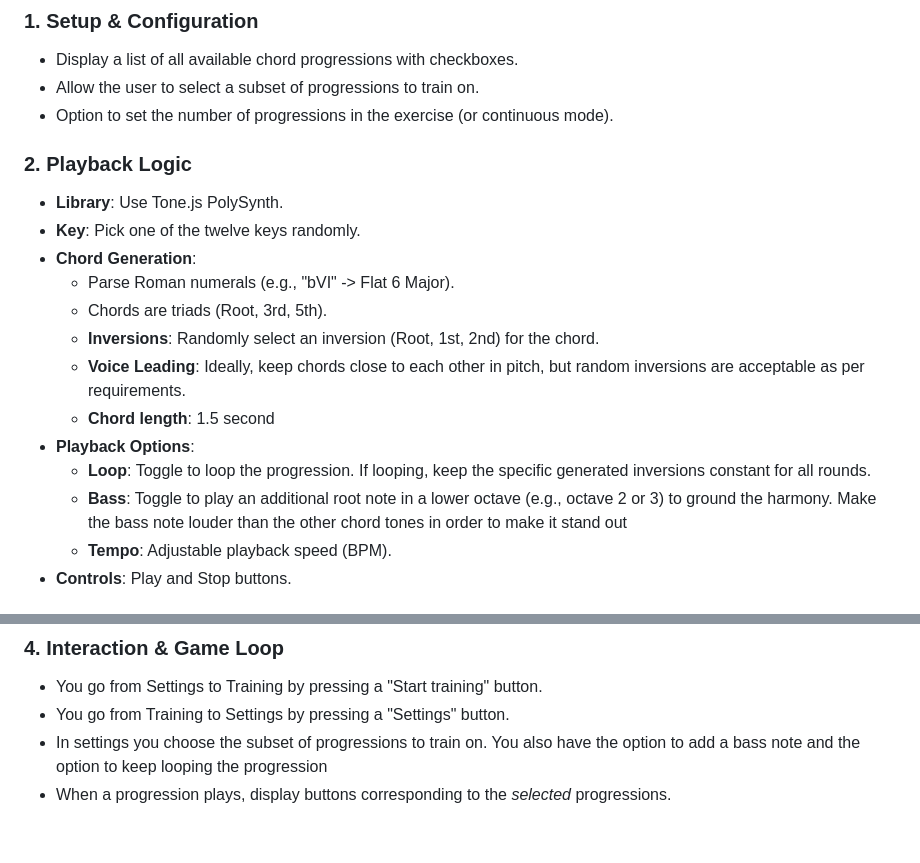
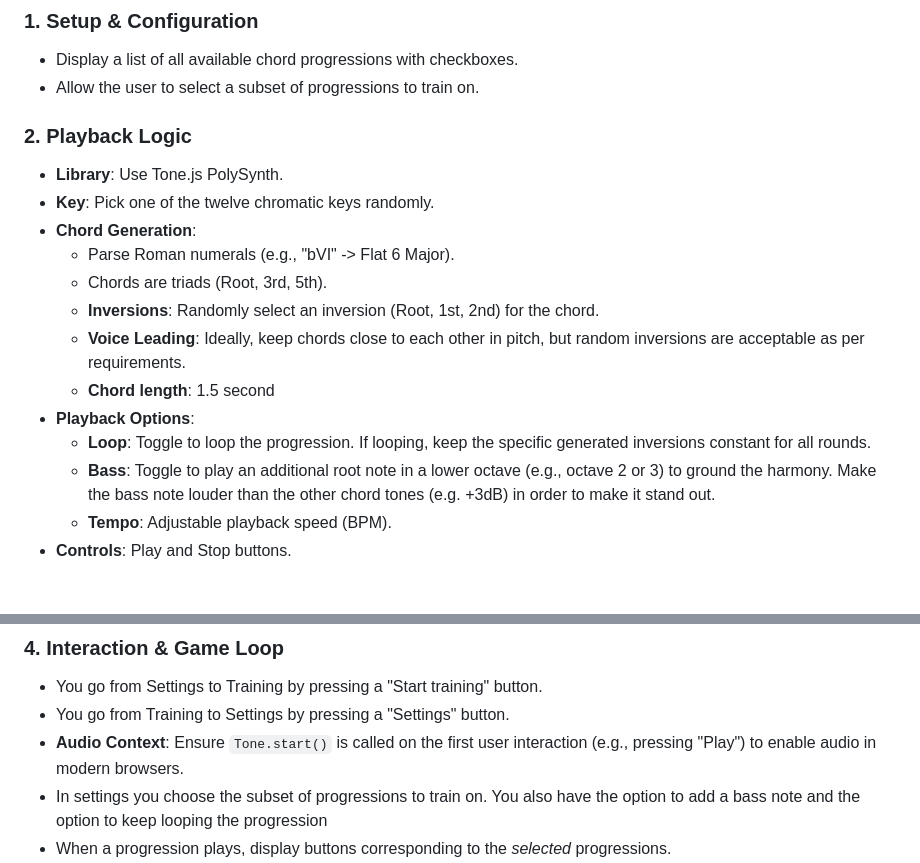
Before and after one commit to ulrikhindoe/chord-progression-ear-trainer, a Markdown page: prompt.md, 2 parts joined by grey strips. Rendered like a GitHub page; blank space fills up the shorter version.

Commit message:
Update prompt from AI suggestions

```diff
--- a/prompt.md
+++ b/prompt.md
@@ -33,11 +33,10 @@ const chordProgressions = [
 ### 1. Setup & Configuration
 - Display a list of all available chord progressions with checkboxes.
 - Allow the user to select a subset of progressions to train on.
-- Option to set the number of progressions in the exercise (or continuous mode).
 
 ### 2. Playback Logic
 - **Library**: Use Tone.js PolySynth.
-- **Key**: Pick one of the twelve keys randomly.
+- **Key**: Pick one of the twelve chromatic keys randomly.
 - **Chord Generation**:
   - Parse Roman numerals (e.g., "bVI" -> Flat 6 Major).
   - Chords are triads (Root, 3rd, 5th).
@@ -46,7 +45,7 @@ const chordProgressions = [
   - **Chord length**: 1.5 second
 - **Playback Options**:
   - **Loop**: Toggle to loop the progression. If looping, keep the specific generated inversions constant for all rounds.
-  - **Bass**: Toggle to play an additional root note in a lower octave (e.g., octave 2 or 3) to ground the harmony. Make the bass note louder than the other chord tones in order to make it stand out
+  - **Bass**: Toggle to play an additional root note in a lower octave (e.g., octave 2 or 3) to ground the harmony. Make the bass note louder than the other chord tones (e.g. +3dB) in order to make it stand out.
   - **Tempo**: Adjustable playback speed (BPM).
 - **Controls**: Play and Stop buttons.
 
@@ -83,6 +82,7 @@ There are two views in the app: Training and Settings. When the app is started t
 ### 4. Interaction & Game Loop
 - You go from Settings to Training by pressing a "Start training" button.
 - You go from Training to Settings by pressing a "Settings" button.
+- **Audio Context**: Ensure `Tone.start()` is called on the first user interaction (e.g., pressing "Play") to enable audio in modern browsers.
 - In settings you choose the subset of progressions to train on. You also have the option to add a bass note and the option to keep looping the progression
 - When a progression plays, display buttons corresponding to the *selected* progressions.
 - User clicks the button they think matches the progression played.
```
